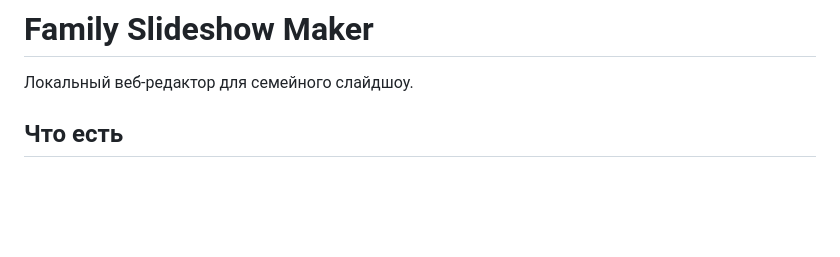
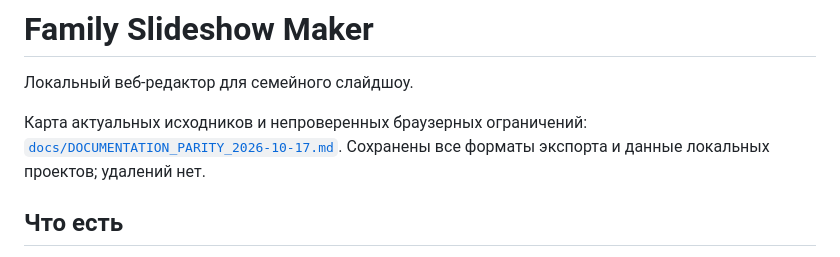
Before and after one commit to nkuchenov-hash/Videomaker, a Markdown page: slideshow-mvp/README.md, the part around the change. Drawn GitHub-style; blank space fills up the shorter version.

Commit message:
docs: verified documentation parity (Videomaker)
* docs: record code-backed documentation parity review

* docs: link code review and clarify current documented behavior

```diff
--- a/slideshow-mvp/README.md
+++ b/slideshow-mvp/README.md
@@ -1,6 +1,8 @@
 # Family Slideshow Maker
 
 Локальный веб-редактор для семейного слайдшоу.
+
+Карта актуальных исходников и непроверенных браузерных ограничений: [`docs/DOCUMENTATION_PARITY_2026-10-17.md`](../docs/DOCUMENTATION_PARITY_2026-10-17.md). Сохранены все форматы экспорта и данные локальных проектов; удалений нет.
 
 ## Что есть
 
```
Also changed, not shown: docs/DOCUMENTATION_PARITY_2026-10-17.md (added, +14 -0 lines).
